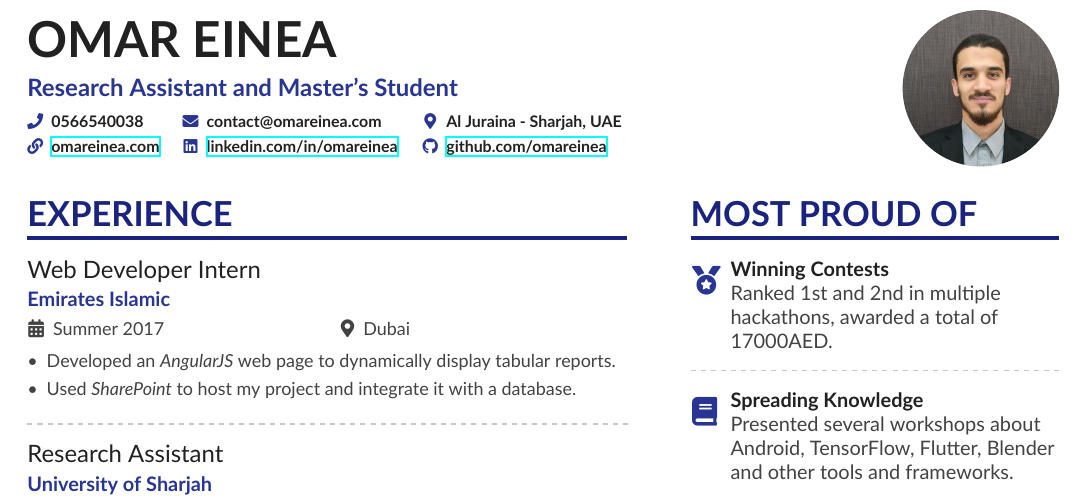
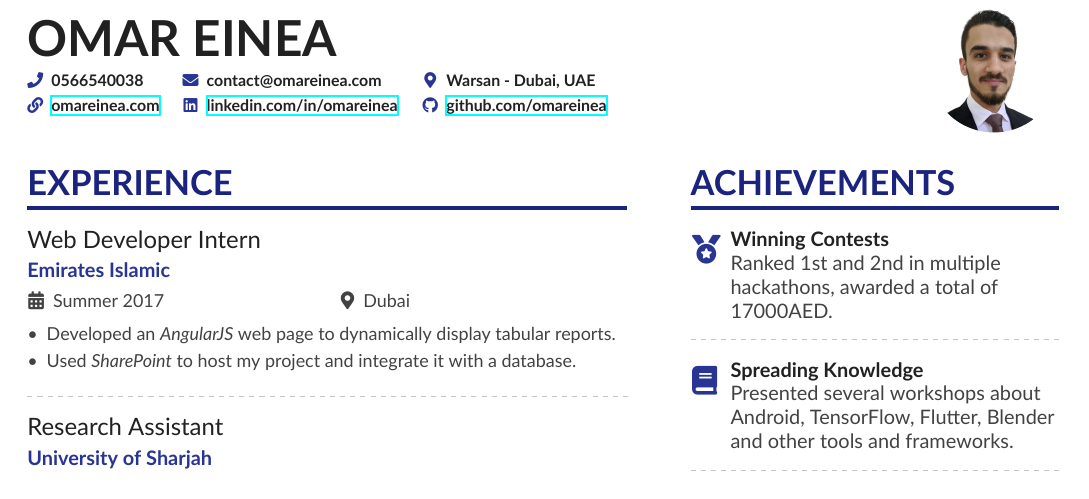
Before and after one commit to OmarEinea/LatexResume, a LaTeX CV (resume.tex, which reads jobs/common.tex, lib/altacv.cls): part of page 1 of 2, cut so that both start at the same text. Compiled offline with XeLaTeX.

Commit message:
Updated profile image & general layout slightly

```diff
--- a/jobs/common.tex
+++ b/jobs/common.tex
@@ -1,11 +1,11 @@
 \details{
   \name{Omar Einea}
-  \tagline{Research Assistant and Master's Student}
-  \photo{2.76cm}{profile}
+  % \tagline{Research Assistant and Master's Student}
+  \photo{2.3cm}{profile}
   \personalinfo{
     \phone{\parbox[t]{8em}{0566540038}}
     \email{\parbox[t]{13.3em}{contact@omareinea.com}}
-    \location{Al Juraina - Sharjah, UAE}
+    \location{Warsan - Dubai, UAE}
     \smallskip\par
     \homepage{\parbox[t]{8em}{\href{https://omareinea.com}{omareinea.com}}}
     \linkedin{\parbox[t]{13.3em}{\href{https://www.linkedin.com/in/omareinea}{linkedin.com/in/omareinea}}}
--- a/lib/altacv.cls
+++ b/lib/altacv.cls
@@ -97,11 +97,11 @@
 
 \newcommand{\makecvheader}{%
   \begingroup
-    \ifdef{\@photodiameter}{\begin{minipage}{\dimexpr\linewidth-\@photodiameter-2em}}{}%
+    \ifdef{\@photodiameter}{\begin{minipage}{\dimexpr\linewidth-\@photodiameter}}{}%
     \raggedright\color{emphasis}%
     {\Huge\bfseries\MakeUppercase{\@name}\par}
-    \medskip
-    {\large\bfseries\color{accent}\@tagline\par}
+    % \medskip
+    % {\large\bfseries\color{accent}\@tagline\par}
     \medskip
     {\footnotesize\bfseries\@personalinfo\par}
     \ifdef{\@photodiameter}{%
--- a/resume.tex
+++ b/resume.tex
@@ -36,7 +36,7 @@
 \end{fullwidth}
 
 \sidecolumn{
-  \cvsection{Most Proud of}
+  \cvsection{Achievements}
 
   \myachievements\vspace{-.6em}
 
```
Also changed, not shown: profile.jpg.
